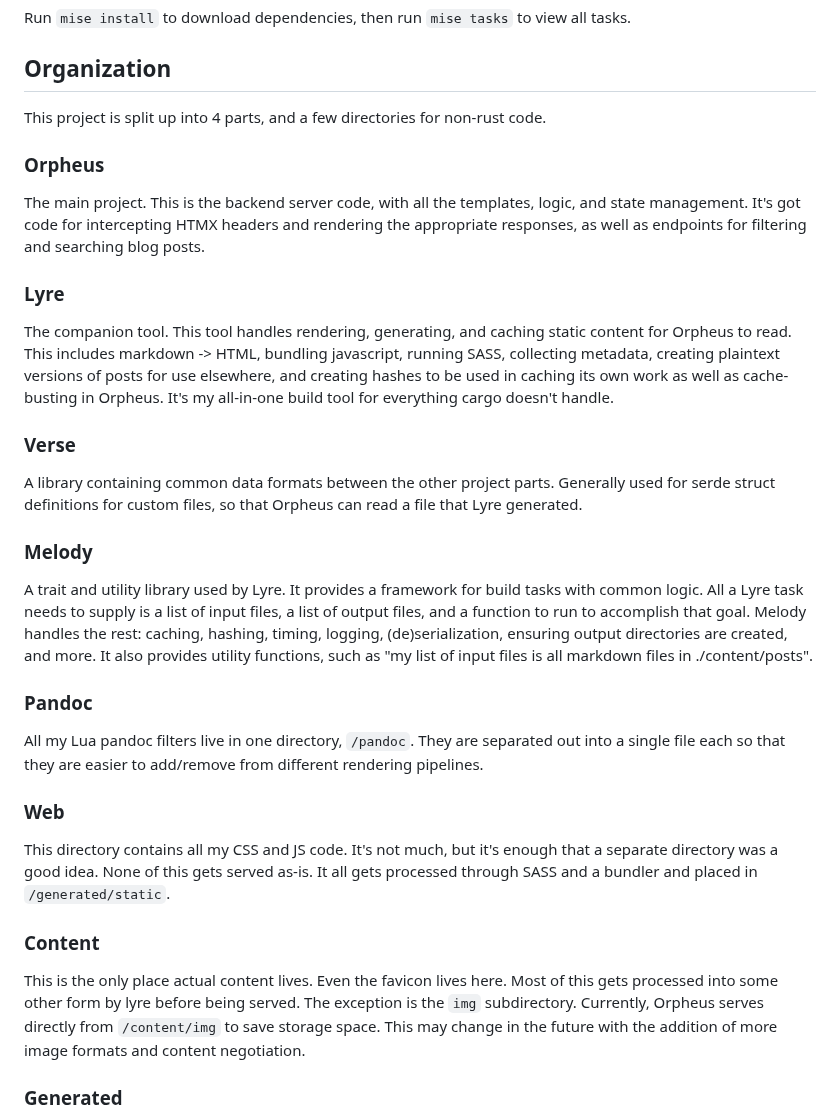
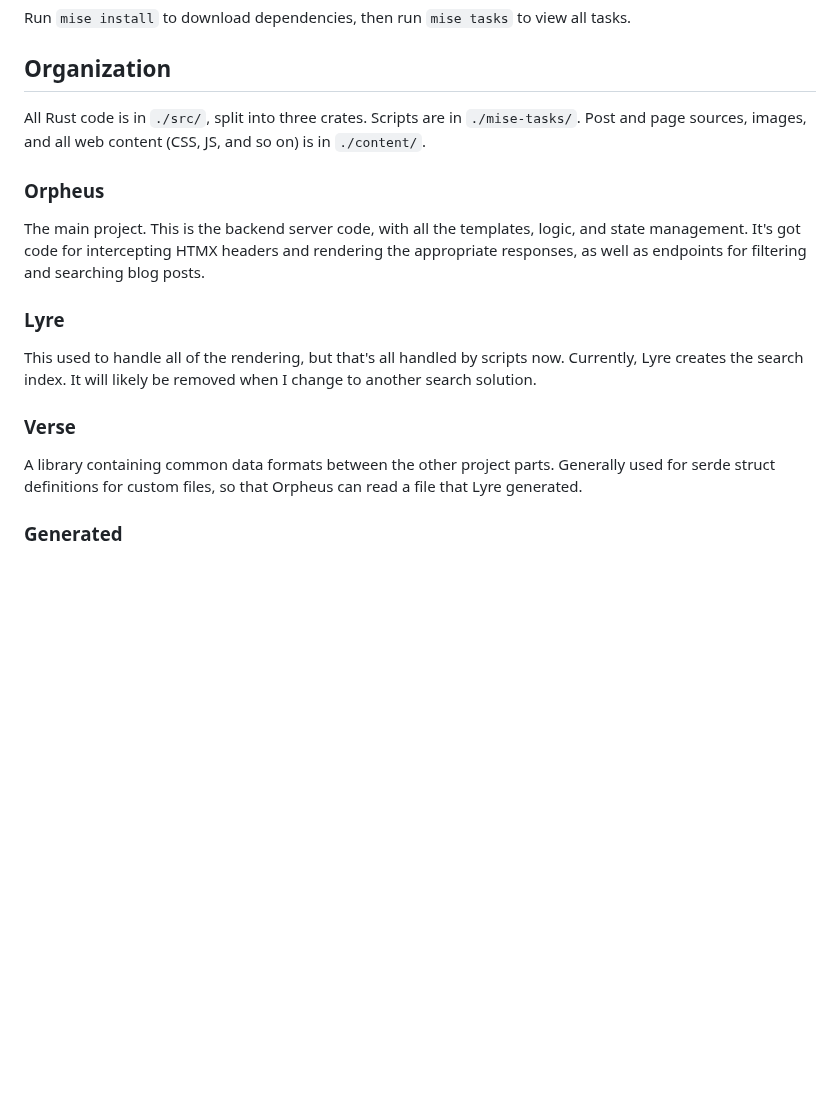
Before and after one commit to drowrin/orpheus, a Markdown page: README.md, the part around one of its changes. GitHub-like rendering; blank space fills up the shorter version.

```diff
--- a/README.md
+++ b/README.md
@@ -31,7 +31,8 @@ Run `mise install` to download dependencies, then run `mise tasks` to view all t
 
 ## Organization
 
-This project is split up into 4 parts, and a few directories for non-rust code.
+All Rust code is in `./src/`, split into three crates. Scripts are in `./mise-tasks/`.
+Post and page sources, images, and all web content (CSS, JS, and so on) is in `./content/`.
 
 ### Orpheus
 
@@ -42,43 +43,15 @@ searching blog posts.
 
 ### Lyre
 
-The companion tool. This tool handles rendering, generating, and caching static content
-for Orpheus to read. This includes markdown -> HTML, bundling javascript, running SASS,
-collecting metadata, creating plaintext versions of posts for use elsewhere, and creating
-hashes to be used in caching its own work as well as cache-busting in Orpheus. It's my
-all-in-one build tool for everything cargo doesn't handle.
+This used to handle all of the rendering, but that's all handled by scripts now.
+Currently, Lyre creates the search index. It will likely be removed when I change
+to another search solution.
 
 ### Verse
 
 A library containing common data formats between the other project parts. Generally used
 for serde struct definitions for custom files, so that Orpheus can read a file that Lyre
 generated.
-
-### Melody
-
-A trait and utility library used by Lyre. It provides a framework for build tasks with common
-logic. All a Lyre task needs to supply is a list of input files, a list of output files, and
-a function to run to accomplish that goal. Melody handles the rest: caching, hashing, timing,
-logging, (de)serialization, ensuring output directories are created, and more. It also provides
-utility functions, such as "my list of input files is all markdown files in ./content/posts".
-
-### Pandoc
-
-All my Lua pandoc filters live in one directory, `/pandoc`. They are separated out into a single
-file each so that they are easier to add/remove from different rendering pipelines.
-
-### Web
-
-This directory contains all my CSS and JS code. It's not much, but it's enough that a separate
-directory was a good idea. None of this gets served as-is. It all gets processed through SASS
-and a bundler and placed in `/generated/static`.
-
-### Content
-
-This is the only place actual content lives. Even the favicon lives here. Most of this gets
-processed into some other form by lyre before being served. The exception is the `img`
-subdirectory. Currently, Orpheus serves directly from `/content/img` to save storage space.
-This may change in the future with the addition of more image formats and content negotiation.
 
 ### Generated
 
```
Also changed, not shown: other parts of README.md (+0 -32 lines).
